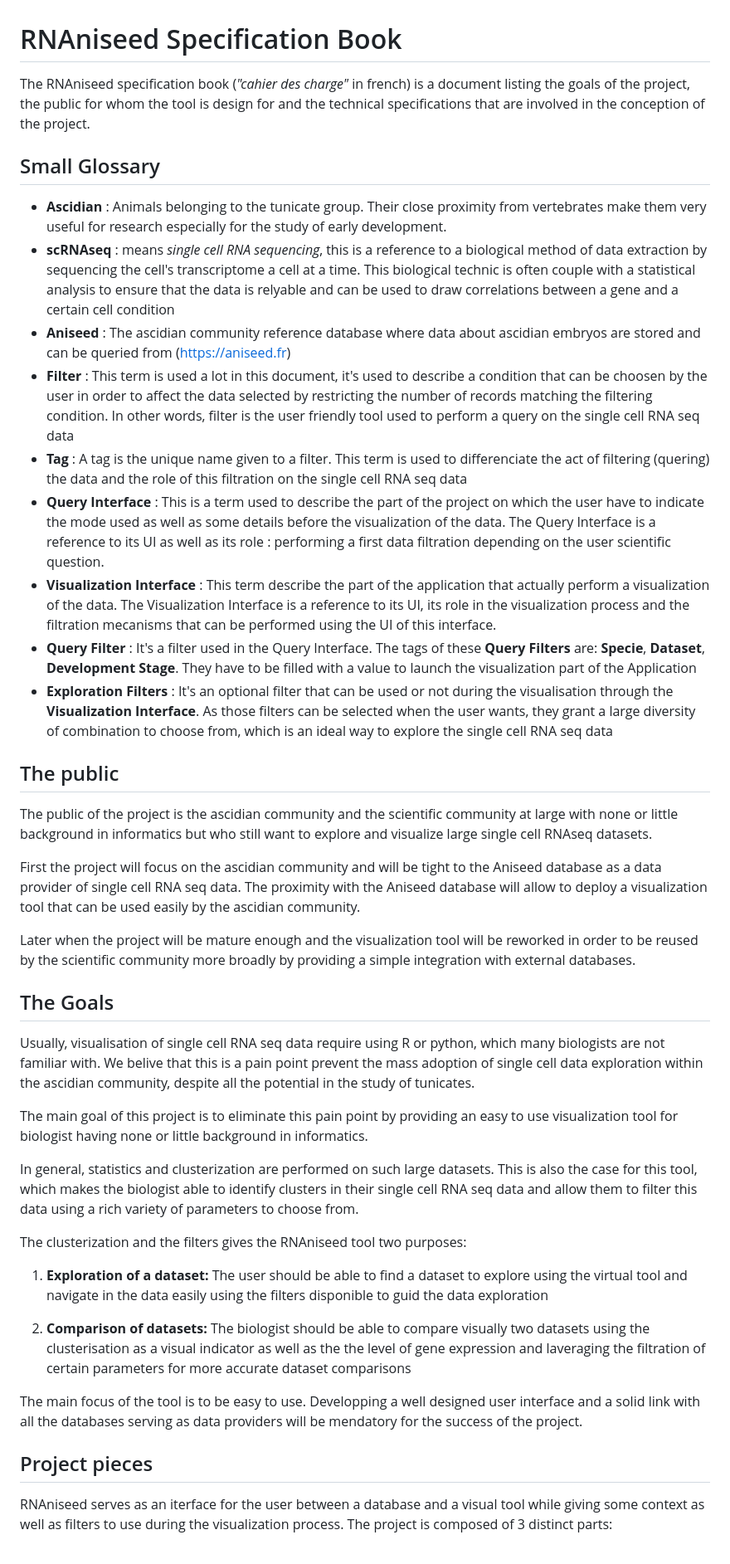
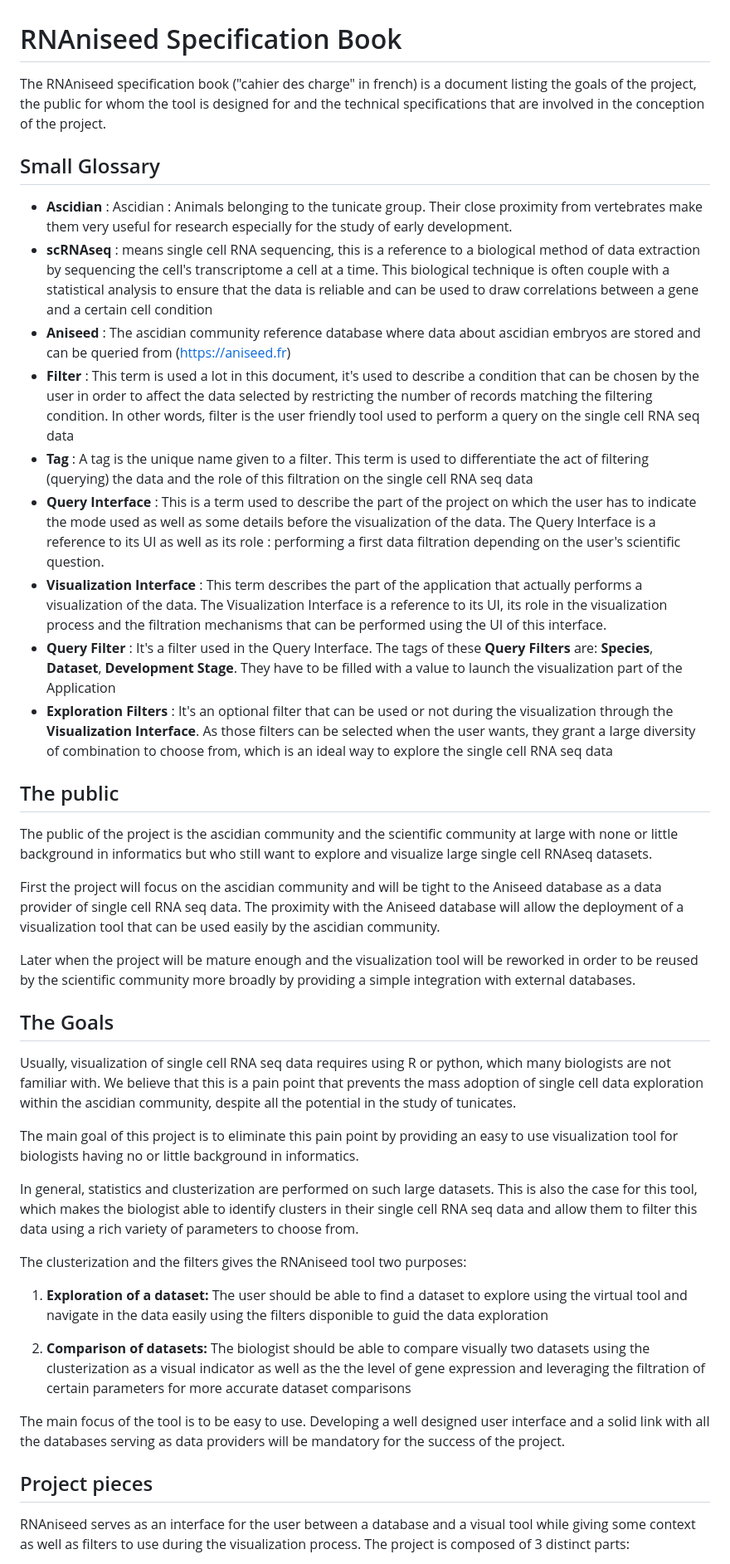
Before and after one commit to Phloemus/RNAniseed-App, a Markdown page: SPECIFICATION-BOOK.md, the part around one of its changes. Shown at 83% size. GitHub-like rendering.

```diff
--- a/SPECIFICATION-BOOK.md
+++ b/SPECIFICATION-BOOK.md
@@ -1,66 +1,47 @@
 # RNAniseed Specification Book
 
-The RNAniseed specification book (*"cahier des charge"* in french) is a document listing
-the goals of the project, the public for whom the tool is design for and the technical
-specifications that are involved in the conception of the project.
+The RNAniseed specification book ("cahier des charge" in french) is a document listing the goals of the project, the public for whom the tool is designed for and the technical specifications that are involved in the conception of the project.
 
 ## Small Glossary
 
-- **Ascidian** : Animals belonging to the tunicate group. Their close proximity from vertebrates make them very useful for research especially for the study of early development.
-- **scRNAseq** : means *single cell RNA sequencing*, this is a reference to a biological method of data extraction by sequencing the cell's transcriptome a cell at a time. This biological technic is often couple with a statistical analysis to ensure that the data is relyable and can be used to draw correlations between a gene and a certain cell condition
+- **Ascidian** : Ascidian : Animals belonging to the tunicate group. Their close proximity from vertebrates make them very useful for research especially for the study of early development.
+- **scRNAseq** : means single cell RNA sequencing, this is a reference to a biological method of data extraction by sequencing the cell's transcriptome a cell at a time. This biological technique is often couple with a statistical analysis to ensure that the data is reliable and can be used to draw correlations between a gene and a certain cell condition
 - **Aniseed** : The ascidian community reference database where data about ascidian embryos are stored and can be queried from (https://aniseed.fr)
-- **Filter** : This term is used a lot in this document, it's used to describe a condition that can be choosen by the user in order to affect the data selected by restricting the number of records matching the filtering condition. In other words, filter is the user friendly tool used to perform a  query on the single cell RNA seq data
-- **Tag** : A tag is the unique name given to a filter. This term is used to differenciate the act of filtering (quering) the data and the role of this filtration on the single cell RNA seq data
-- **Query Interface** : This is a term used to describe the part of the project on which the user have to indicate the mode used as well as some details before the visualization of the data. The Query Interface is a reference to its UI as well as its role : performing a first data filtration depending on the user scientific question.
-- **Visualization Interface** : This term describe the part of the application that actually perform a visualization of the data. The Visualization Interface is a reference to its UI, its role in the visualization process and the filtration mecanisms that can be performed using the UI of this interface.
-- **Query Filter** : It's a filter used in the Query Interface. The tags of these **Query Filters** are: **Specie**, **Dataset**, **Development Stage**. They have to be filled with a value to launch the visualization part of the Application
-- **Exploration Filters** : It's an optional filter that can be used or not during the visualisation through the **Visualization Interface**. As those filters can be selected when the user wants, they grant a large diversity of combination to choose from, which is an ideal way to explore the single cell RNA seq data
+- **Filter** : This term is used a lot in this document, it's used to describe a condition that can be chosen by the user in order to affect the data selected by restricting the number of records matching the filtering condition. In other words, filter is the user friendly tool used to perform a query on the single cell RNA seq data
+- **Tag** : A tag is the unique name given to a filter. This term is used to differentiate the act of filtering (querying) the data and the role of this filtration on the single cell RNA seq data
+- **Query Interface** : This is a term used to describe the part of the project on which the user has to indicate the mode used as well as some details before the visualization of the data. The Query Interface is a reference to its UI as well as its role : performing a first data filtration depending on the user's scientific question.
+- **Visualization Interface** : This term describes the part of the application that actually performs a visualization of the data. The Visualization Interface is a reference to its UI, its role in the visualization process and the filtration mechanisms that can be performed using the UI of this interface.
+- **Query Filter** : It's a filter used in the Query Interface. The tags of these **Query Filters** are: **Species**, **Dataset**, **Development Stage**. They have to be filled with a value to launch the visualization part of the Application
+- **Exploration Filters** :  It's an optional filter that can be used or not during the visualization through the **Visualization Interface**. As those filters can be selected when the user wants, they grant a large diversity of combination to choose from, which is an ideal way to explore the single cell RNA seq data
 
 ## The public
 
-The public of the project is the ascidian community and the scientific community at large
-with none or little background in informatics but who still want to explore and visualize
-large single cell RNAseq datasets.
+The public of the project is the ascidian community and the scientific community at large with none or little background in informatics but who still want to explore and visualize large single cell RNAseq datasets.
 
-First the project will focus on the ascidian community and will be tight to the Aniseed
-database as a data provider of single cell RNA seq data. The proximity with the Aniseed
-database will allow to deploy a visualization tool that can be used easily by the ascidian
-community.
+First the project will focus on the ascidian community and will be tight to the Aniseed database as a data provider of single cell RNA seq data. The proximity with the Aniseed database will allow the deployment of a visualization tool that can be used easily by the ascidian community.
 
-Later when the project will be mature enough and the visualization tool will be reworked
-in order to be reused by the scientific community more broadly by providing a simple
-integration with external databases.
+Later when the project will be mature enough and the visualization tool will be reworked in order to be reused by the scientific community more broadly by providing a simple integration with external databases.
+
 
 ## The Goals
 
-Usually, visualisation of single cell RNA seq data require using R or python, which many biologists
-are not familiar with. We belive that this is a pain point prevent the mass adoption of single cell data exploration within the ascidian community, despite all the potential in the study of tunicates.
+Usually, visualization of single cell RNA seq data requires using R or python, which many biologists are not familiar with. We believe that this is a pain point that prevents the mass adoption of single cell data exploration within the ascidian community, despite all the potential in the study of tunicates.
 
-The main goal of this project is to eliminate this pain point by providing an easy to use
-visualization tool for biologist having none or little background in informatics.
+The main goal of this project is to eliminate this pain point by providing an easy to use visualization tool for biologists having no or little background in informatics.
 
-In general, statistics and clusterization are performed on such large datasets. This is
-also the case for this tool, which makes the biologist able to identify clusters in their
-single cell RNA seq data and allow them to filter this data using a rich variety of parameters to choose from.
+In general, statistics and clusterization are performed on such large datasets. This is also the case for this tool, which makes the biologist able to identify clusters in their single cell RNA seq data and allow them to filter this data using a rich variety of parameters to choose from.
 
 The clusterization and the filters gives the RNAniseed tool two purposes:
 
-1. **Exploration of a dataset:** The user should be able to find a dataset to explore using
-                                 the virtual tool and navigate in the data easily using the
-                                 filters disponible to guid the data exploration
 
-2. **Comparison of datasets:** The biologist should be able to compare visually two datasets
-                               using the clusterisation as a visual indicator as well as the
-                               the level of gene expression and laveraging the filtration of
-                               certain parameters for more accurate dataset comparisons
+1. **Exploration of a dataset:** The user should be able to find a dataset to explore using the virtual tool and navigate in the data easily using the filters disponible to guid the data exploration
 
-The main focus of the tool is to be easy to use. Developping a well designed user interface
-and a solid link with all the databases serving as data providers will be mendatory for the
-success of the project.
+
+2. **Comparison of datasets:**  The biologist should be able to compare visually two datasets using the clusterization as a visual indicator as well as the the level of gene expression and leveraging the filtration of certain parameters for more accurate dataset comparisons
+
+The main focus of the tool is to be easy to use. Developing a well designed user interface and a solid link with all the databases serving as data providers will be mandatory for the success of the project.
 
 ## Project pieces
 
-RNAniseed serves as an iterface for the user between a database and a visual tool while
-giving some context as well as filters to use during the visualization process. The project
-is composed of 3 distinct parts:
+RNAniseed serves as an interface for the user between a database and a visual tool while giving some context as well as filters to use during the visualization process. The project is composed of 3 distinct parts:
 
```
Also changed, not shown: other parts of SPECIFICATION-BOOK.md (+37 -74 lines).
